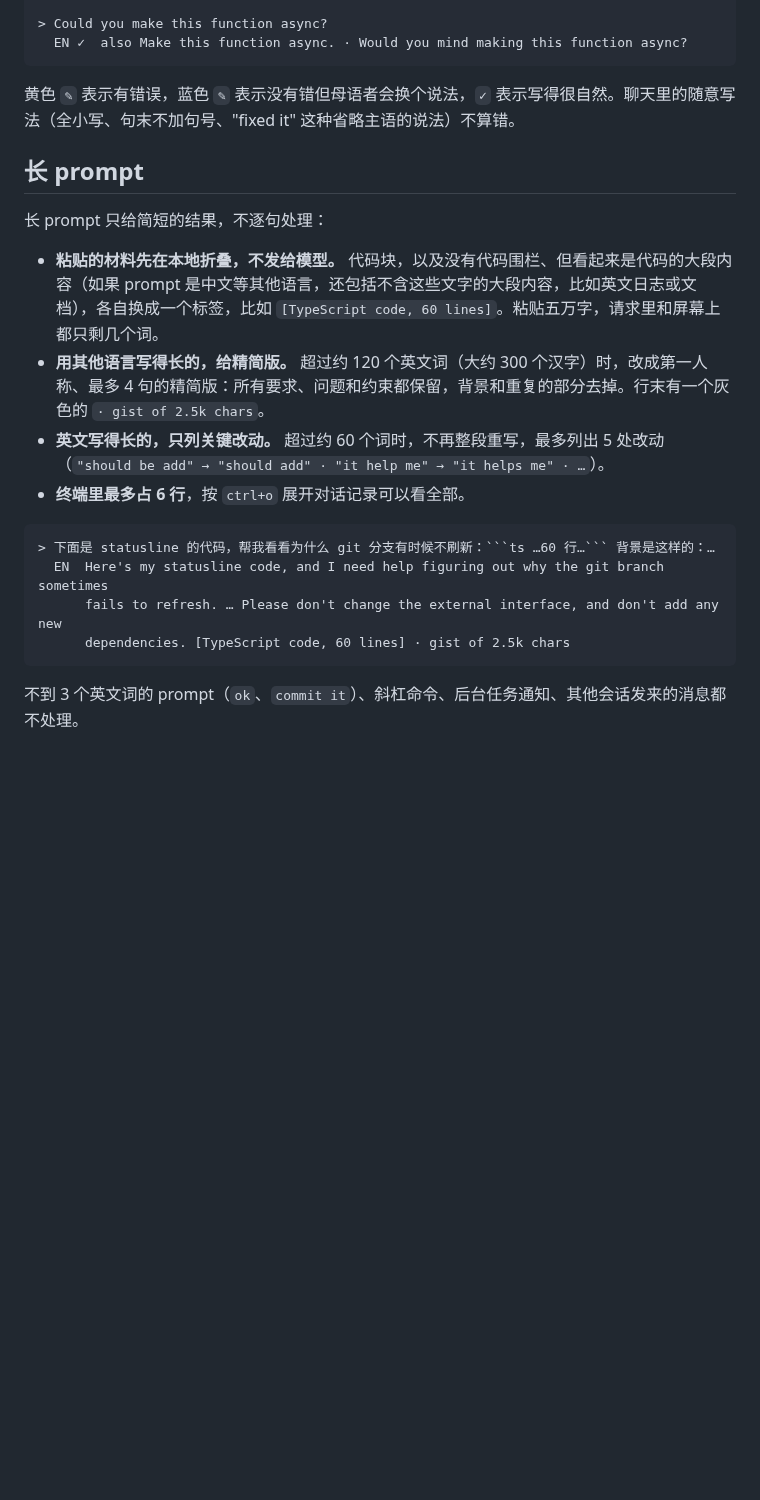
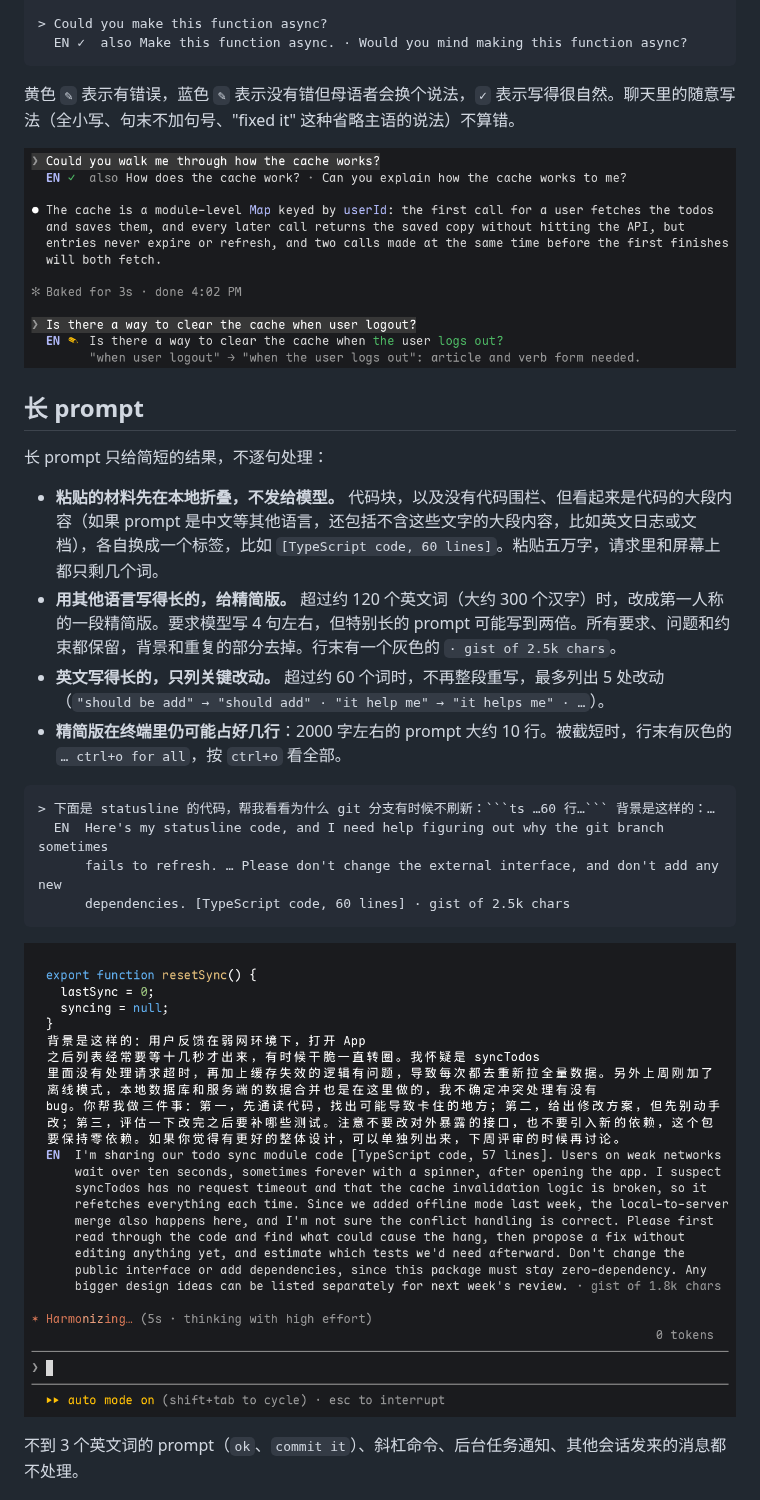
Before and after one commit to kadaliao/claude-mods, a Markdown page: prompt-en/README.zh-CN.md, the part around one of its changes. Rendered like a GitHub page; pictures changed too: docs/prompt-en/long-prompt.png (added), docs/prompt-en/review.png (added); blank space fills up the shorter version.

````diff
--- a/prompt-en/README.zh-CN.md
+++ b/prompt-en/README.zh-CN.md
@@ -24,14 +26,16 @@
 
 黄色 `✎` 表示有错误，蓝色 `✎` 表示没有错但母语者会换个说法，`✓` 表示写得很自然。聊天里的随意写法（全小写、句末不加句号、"fixed it" 这种省略主语的说法）不算错。
 
+![两条英文 prompt：一条给了别的说法，一条给了纠错](../docs/prompt-en/review.png)
+
 ## 长 prompt
 
 长 prompt 只给简短的结果，不逐句处理：
 
 - **粘贴的材料先在本地折叠，不发给模型。** 代码块，以及没有代码围栏、但看起来是代码的大段内容（如果 prompt 是中文等其他语言，还包括不含这些文字的大段内容，比如英文日志或文档），各自换成一个标签，比如 `[TypeScript code, 60 lines]`。粘贴五万字，请求里和屏幕上都只剩几个词。
-- **用其他语言写得长的，给精简版。** 超过约 120 个英文词（大约 300 个汉字）时，改成第一人称、最多 4 句的精简版：所有要求、问题和约束都保留，背景和重复的部分去掉。行末有一个灰色的 `· gist of 2.5k chars`。
+- **用其他语言写得长的，给精简版。** 超过约 120 个英文词（大约 300 个汉字）时，改成第一人称的一段精简版。要求模型写 4 句左右，但特别长的 prompt 可能写到两倍。所有要求、问题和约束都保留，背景和重复的部分去掉。行末有一个灰色的 `· gist of 2.5k chars`。
 - **英文写得长的，只列关键改动。** 超过约 60 个词时，不再整段重写，最多列出 5 处改动（`"should be add" → "should add" · "it help me" → "it helps me" · …`）。
-- **终端里最多占 6 行**，按 `ctrl+o` 展开对话记录可以看全部。
+- **精简版在终端里仍可能占好几行**：2000 字左右的 prompt 大约 10 行。被截短时，行末有灰色的 `… ctrl+o for all`，按 `ctrl+o` 看全部。
 
 ```
 > 下面是 statusline 的代码，帮我看看为什么 git 分支有时候不刷新：```ts …60 行…``` 背景是这样的：…
@@ -39,6 +43,8 @@
       fails to refresh. … Please don't change the external interface, and don't add any new
       dependencies. [TypeScript code, 60 lines] · gist of 2.5k chars
 ```
+
+![一大段中文 prompt 加 57 行粘贴的代码，下方是英文要点](../docs/prompt-en/long-prompt.png)
 
 不到 3 个英文词的 prompt（`ok`、`commit it`）、斜杠命令、后台任务通知、其他会话发来的消息都不处理。
 
````
Also changed, not shown: other parts of prompt-en/README.zh-CN.md (+6 -0 lines), prompt-en/README.md (+15 -3 lines), docs/prompt-en/demo.gif (added), docs/prompt-en/vocab-card.png (added), docs/prompt-en/vocab-list.png (added).
